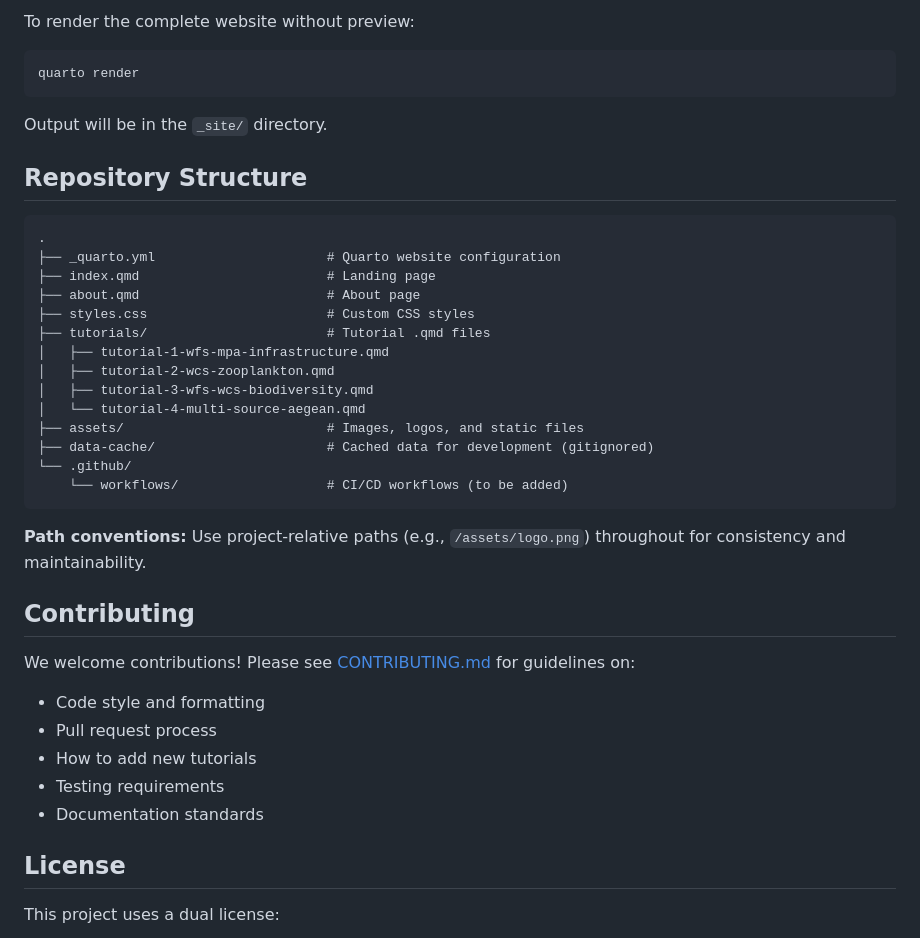
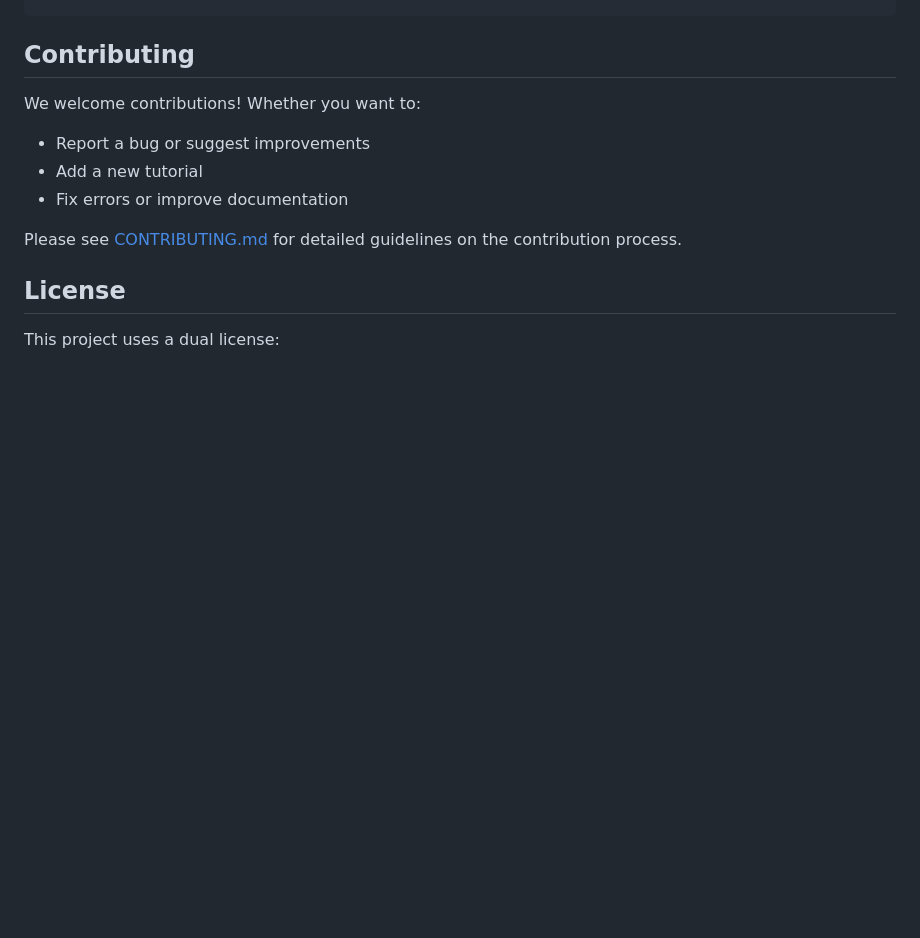
Before and after one commit to r-rse/emodnet-bio-r-geo-tutorials, a Markdown page: README.md, the part around the change printed below. Drawn GitHub-style; blank space fills up the shorter version.

````diff
--- a/README.md
+++ b/README.md
@@ -99,41 +61,11 @@ The website will open in your default browser with live reload enabled - changes
-To render the complete website without preview:
-
-``` bash
-quarto render
-```
-
-Output will be in the `_site/` directory.
-
-## Repository Structure
-
-```
-.
-├── _quarto.yml                      # Quarto website configuration
-├── index.qmd                        # Landing page
-├── about.qmd                        # About page
-├── styles.css                       # Custom CSS styles
-├── tutorials/                       # Tutorial .qmd files
-│   ├── tutorial-1-wfs-mpa-infrastructure.qmd
-│   ├── tutorial-2-wcs-zooplankton.qmd
-│   ├── tutorial-3-wfs-wcs-biodiversity.qmd
-│   └── tutorial-4-multi-source-aegean.qmd
-├── assets/                          # Images, logos, and static files
-├── data-cache/                      # Cached data for development (gitignored)
-└── .github/
-    └── workflows/                   # CI/CD workflows (to be added)
-```
-
-**Path conventions:** Use project-relative paths (e.g., `/assets/logo.png`) throughout for consistency and maintainability.
-
 ## Contributing
 
-We welcome contributions! Please see [CONTRIBUTING.md](CONTRIBUTING.md) for guidelines on:
+We welcome contributions! Whether you want to:
+-   Report a bug or suggest improvements
+-   Add a new tutorial
+-   Fix errors or improve documentation
 
--   Code style and formatting
--   Pull request process
--   How to add new tutorials
--   Testing requirements
--   Documentation standards
+Please see [CONTRIBUTING.md](CONTRIBUTING.md) for detailed guidelines on the contribution process.
 
 ## License
 
````
Also changed, not shown: other parts of README.md (+25 -63 lines), CONTRIBUTING.md (+75 -4 lines).
